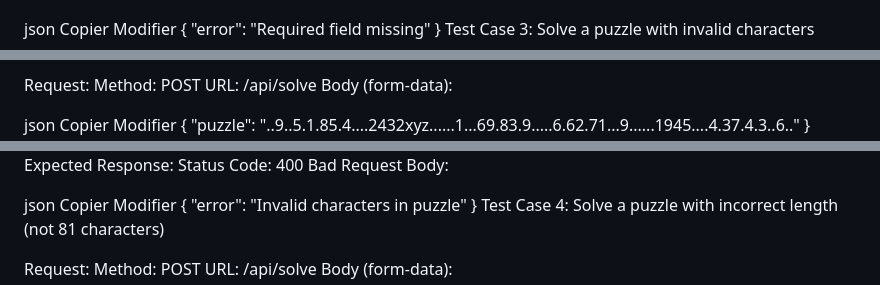
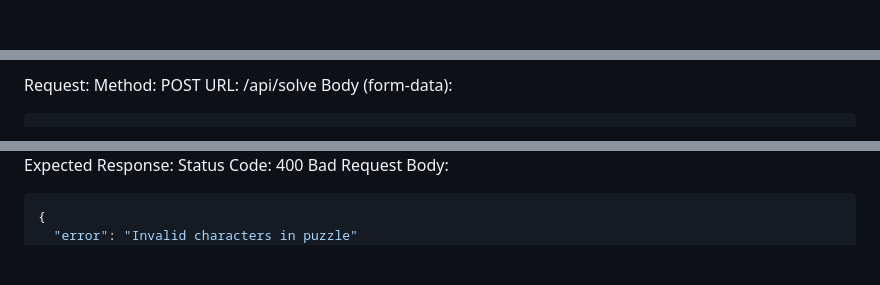
Before and after one commit to oussamahassani/project-sudoku-solver, a Markdown page: README.md, 3 parts joined by grey strips. Drawn GitHub-style; blank space fills up the shorter version.

````diff
--- a/README.md
+++ b/README.md
@@ -44,9 +41,7 @@ Expected Response:
 Status Code: 400 Bad Request
 Body:
 
-json
-Copier
-Modifier
+```json
 {
   "error": "Required field missing"
 }
@@ -57,9 +53,7 @@ Method: POST
 URL: /api/solve
 Body (form-data):
 
-json
-Copier
-Modifier
+```json
 {
   "puzzle": "..9..5.1.85.4....2432xyz......1...69.83.9.....6.62.71...9......1945....4.37.4.3..6.."
 }
@@ -67,9 +62,7 @@ Expected Response:
 Status Code: 400 Bad Request
 Body:
 
-json
-Copier
-Modifier
+```json
 {
   "error": "Invalid characters in puzzle"
 }
````
Also changed, not shown: other parts of README.md (+61 -76 lines).
